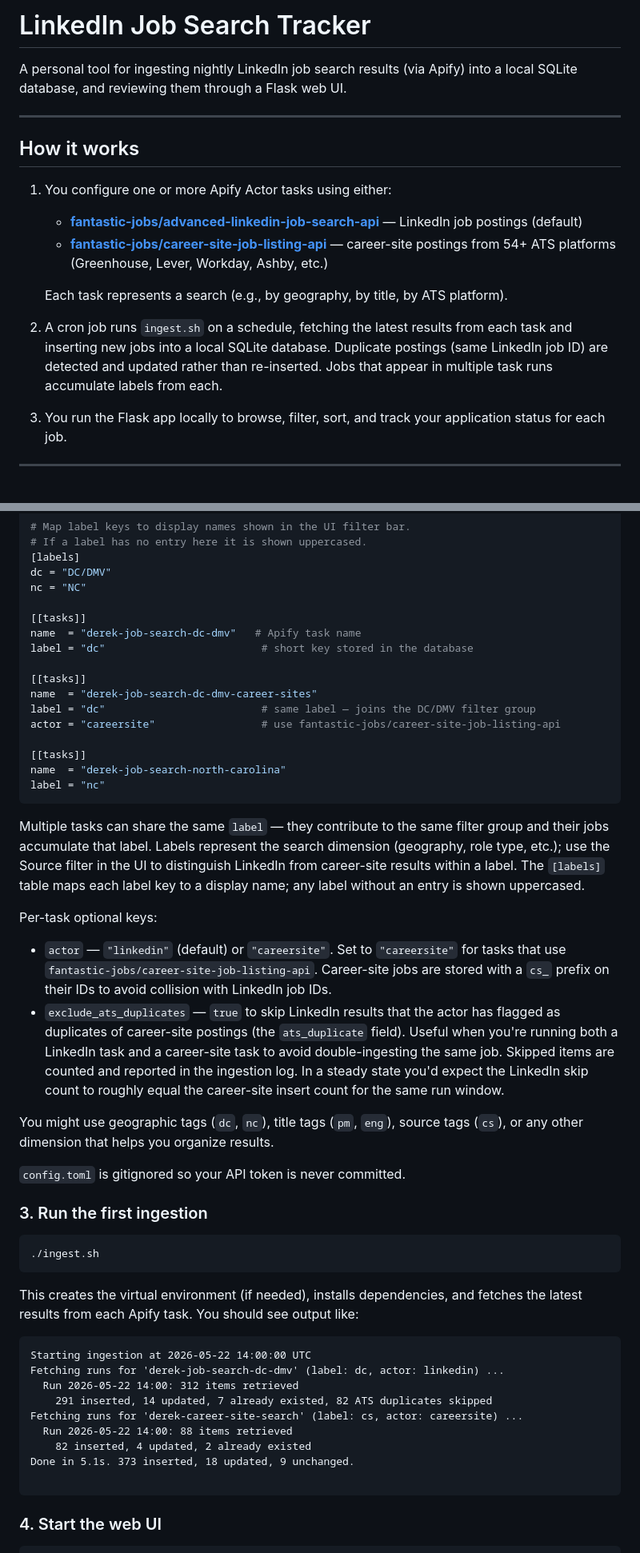
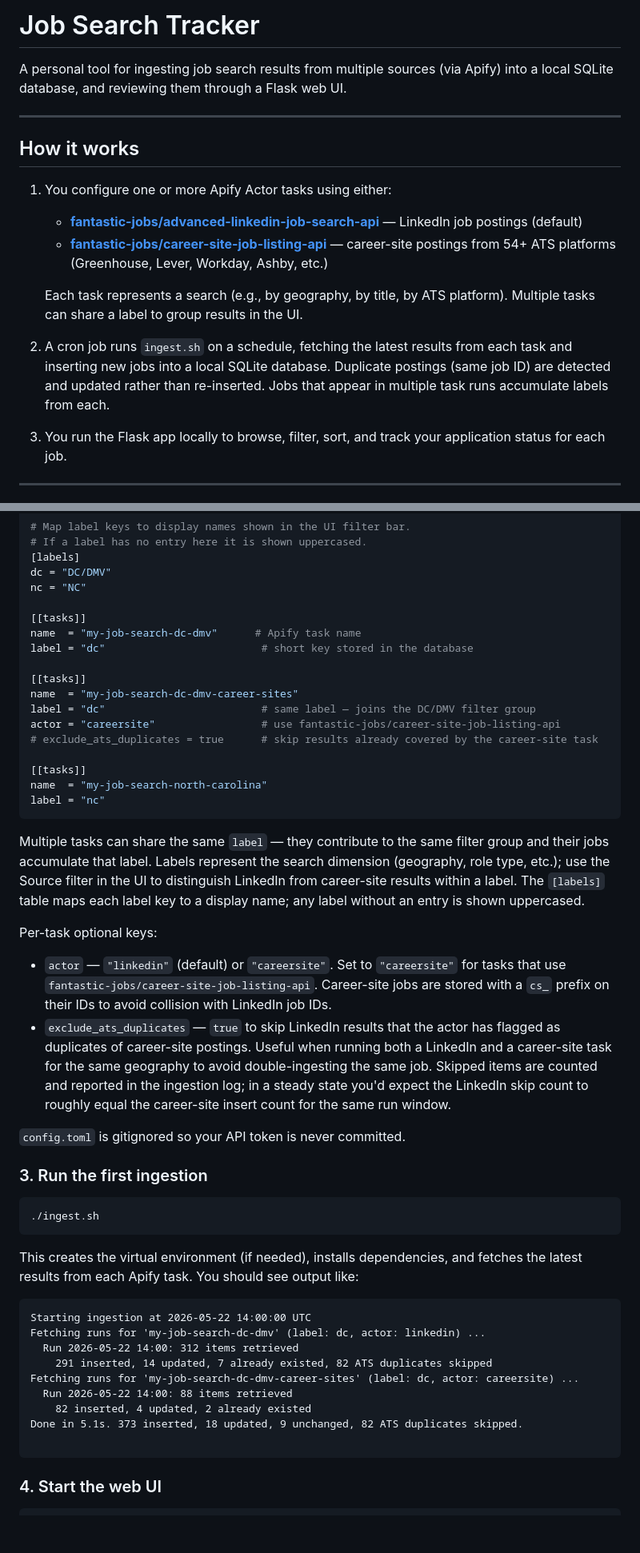
Before and after one commit to dballing/jobsearch, a Markdown page: README.md, 2 parts joined by grey strips. Shown at 80% size. GitHub-like rendering; blank space fills up the shorter version.

Commit message:
docs: de-LinkedIn-ify README for multi-source support
Update title, description, how-it-works, date-range note, config
example, ingestion log example, filtering docs (add Source filter,
three-state sort), previewing section, and re-ingestion behavior
to reflect that the tool now supports both LinkedIn and career-site
actors.

Co-Authored-By: Claude Sonnet 4.6 <noreply@anthropic.com>

````diff
--- a/README.md
+++ b/README.md
@@ -1,6 +1,6 @@
-# LinkedIn Job Search Tracker
+# Job Search Tracker
 
-A personal tool for ingesting nightly LinkedIn job search results (via Apify) into a local SQLite database, and reviewing them through a Flask web UI.
+A personal tool for ingesting job search results from multiple sources (via Apify) into a local SQLite database, and reviewing them through a Flask web UI.
 
 ---
 
@@ -10,8 +10,8 @@ A personal tool for ingesting nightly LinkedIn job search results (via Apify) in
    - **[fantastic-jobs/advanced-linkedin-job-search-api](https://apify.com/fantastic-jobs/advanced-linkedin-job-search-api)** — LinkedIn job postings (default)
    - **[fantastic-jobs/career-site-job-listing-api](https://apify.com/fantastic-jobs/career-site-job-listing-api)** — career-site postings from 54+ ATS platforms (Greenhouse, Lever, Workday, Ashby, etc.)
 
-   Each task represents a search (e.g., by geography, by title, by ATS platform).
-2. A cron job runs `ingest.sh` on a schedule, fetching the latest results from each task and inserting new jobs into a local SQLite database. Duplicate postings (same LinkedIn job ID) are detected and updated rather than re-inserted. Jobs that appear in multiple task runs accumulate labels from each.
+   Each task represents a search (e.g., by geography, by title, by ATS platform). Multiple tasks can share a label to group results in the UI.
+2. A cron job runs `ingest.sh` on a schedule, fetching the latest results from each task and inserting new jobs into a local SQLite database. Duplicate postings (same job ID) are detected and updated rather than re-inserted. Jobs that appear in multiple task runs accumulate labels from each.
 3. You run the Flask app locally to browse, filter, sort, and track your application status for each job.
 
 ---
@@ -95,16 +95,17 @@ dc = "DC/DMV"
 nc = "NC"
 
 [[tasks]]
-name  = "derek-job-search-dc-dmv"   # Apify task name
+name  = "my-job-search-dc-dmv"      # Apify task name
 label = "dc"                         # short key stored in the database
 
 [[tasks]]
-name  = "derek-job-search-dc-dmv-career-sites"
+name  = "my-job-search-dc-dmv-career-sites"
 label = "dc"                         # same label — joins the DC/DMV filter group
 actor = "careersite"                 # use fantastic-jobs/career-site-job-listing-api
+# exclude_ats_duplicates = true      # skip results already covered by the career-site task
 
 [[tasks]]
-name  = "derek-job-search-north-carolina"
+name  = "my-job-search-north-carolina"
 label = "nc"
 ```
 
@@ -113,9 +114,7 @@ Multiple tasks can share the same `label` — they contribute to the same filter
 Per-task optional keys:
 
 - `actor` — `"linkedin"` (default) or `"careersite"`. Set to `"careersite"` for tasks that use `fantastic-jobs/career-site-job-listing-api`. Career-site jobs are stored with a `cs_` prefix on their IDs to avoid collision with LinkedIn job IDs.
-- `exclude_ats_duplicates` — `true` to skip LinkedIn results that the actor has flagged as duplicates of career-site postings (the `ats_duplicate` field). Useful when you're running both a LinkedIn task and a career-site task to avoid double-ingesting the same job. Skipped items are counted and reported in the ingestion log. In a steady state you'd expect the LinkedIn skip count to roughly equal the career-site insert count for the same run window.
-
-You might use geographic tags (`dc`, `nc`), title tags (`pm`, `eng`), source tags (`cs`), or any other dimension that helps you organize results.
+- `exclude_ats_duplicates` — `true` to skip LinkedIn results that the actor has flagged as duplicates of career-site postings. Useful when running both a LinkedIn and a career-site task for the same geography to avoid double-ingesting the same job. Skipped items are counted and reported in the ingestion log; in a steady state you'd expect the LinkedIn skip count to roughly equal the career-site insert count for the same run window.
 
 `config.toml` is gitignored so your API token is never committed.
 
@@ -129,13 +128,13 @@ This creates the virtual environment (if needed), installs dependencies, and fet
 
 ```
 Starting ingestion at 2026-05-22 14:00:00 UTC
-Fetching runs for 'derek-job-search-dc-dmv' (label: dc, actor: linkedin) ...
+Fetching runs for 'my-job-search-dc-dmv' (label: dc, actor: linkedin) ...
   Run 2026-05-22 14:00: 312 items retrieved
     291 inserted, 14 updated, 7 already existed, 82 ATS duplicates skipped
-Fetching runs for 'derek-career-site-search' (label: cs, actor: careersite) ...
+Fetching runs for 'my-job-search-dc-dmv-career-sites' (label: dc, actor: careersite) ...
   Run 2026-05-22 14:00: 88 items retrieved
     82 inserted, 4 updated, 2 already existed
-Done in 5.1s. 373 inserted, 18 updated, 9 unchanged.
+Done in 5.1s. 373 inserted, 18 updated, 9 unchanged, 82 ATS duplicates skipped.
 
 ```
 
````
Also changed, not shown: other parts of README.md (+9 -7 lines).
